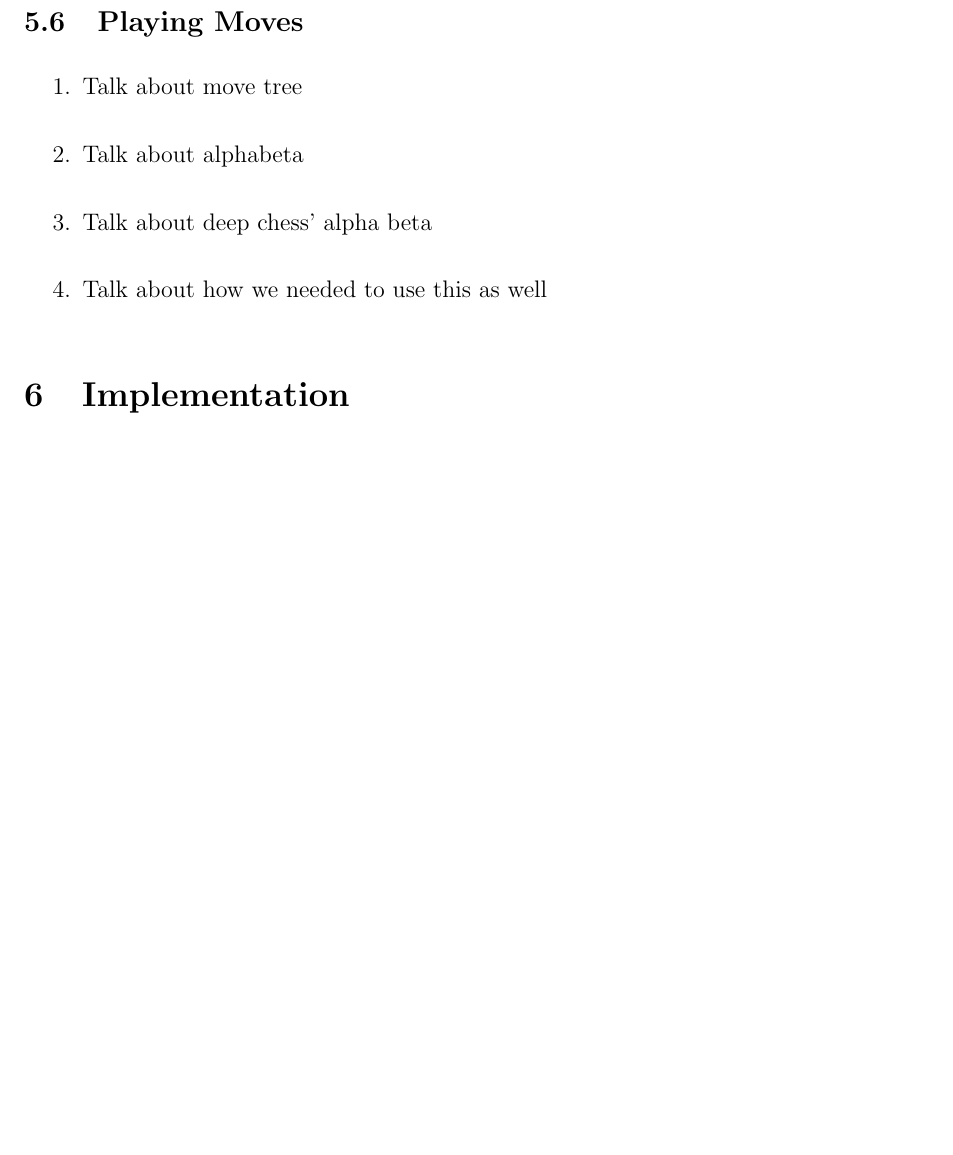
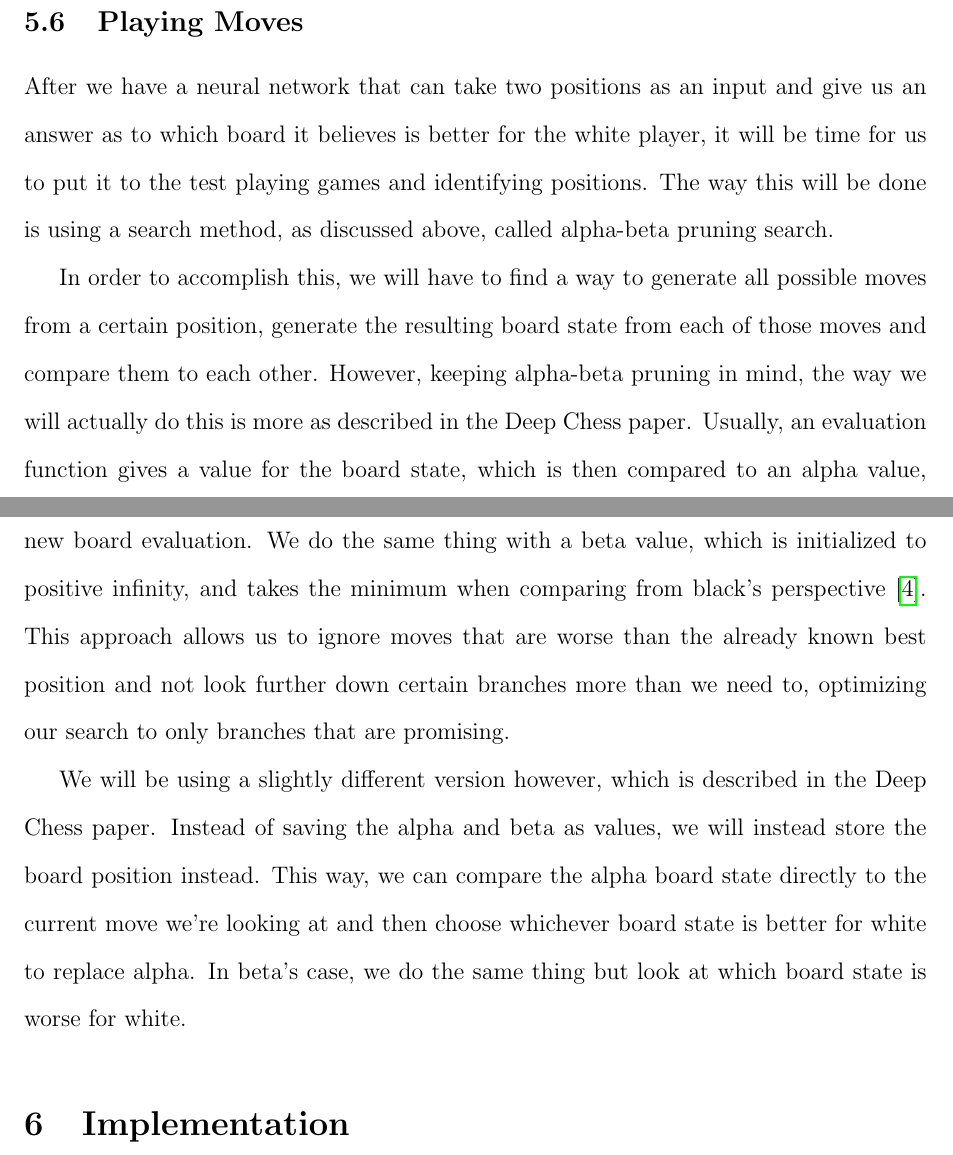
Before and after one commit to BetterBelle/ChessAnalysisML, a LaTeX paper (FinalReport/final_report_DC_SP.tex): part of page 19 of 25 before the commit and two parts of pages 19 and 20 of 25 after it, the two joined at a grey line, cut so that both start at the same text, the shorter picture padded with empty space. Compiled offline with pdfLaTeX.

Commit message:
playing moves section done

```diff
--- a/FinalReport/final_report_DC_SP.tex
+++ b/FinalReport/final_report_DC_SP.tex
@@ -220,12 +222,11 @@
 
     \subsection{Playing Moves}
 
-    \begin{enumerate}
-        \item Talk about move tree
-        \item Talk about alphabeta
-        \item Talk about deep chess' alpha beta
-        \item Talk about how we needed to use this as well
-    \end{enumerate}
+    After we have a neural network that can take two positions as an input and give us an answer as to which board it believes is better for the white player, it will be time for us to put it to the test playing games and identifying positions. The way this will be done is using a search method, as discussed above, called alpha-beta pruning search.
+
+    In order to accomplish this, we will have to find a way to generate all possible moves from a certain position, generate the resulting board state from each of those moves and compare them to each other. However, keeping alpha-beta pruning in mind, the way we will actually do this is more as described in the Deep Chess paper. Usually, an evaluation function gives a value for the board state, which is then compared to an alpha value, initialized to negative infinity. Alpha takes the maximum value between itself and the new board evaluation. We do the same thing with a beta value, which is initialized to positive infinity, and takes the minimum when comparing from black's perspective \cite{deepchess}. This approach allows us to ignore moves that are worse than the already known best position and not look further down certain branches more than we need to, optimizing our search to only branches that are promising.
+
+    We will be using a slightly different version however, which is described in the Deep Chess paper. Instead of saving the alpha and beta as values, we will instead store the board position instead. This way, we can compare the alpha board state directly to the current move we're looking at and then choose whichever board state is better for white to replace alpha. In beta's case, we do the same thing but look at which board state is worse for white.
 
     \section{Implementation}
 
```
Also changed, not shown: FinalReport/final_report_DC_SP.pdf, FinalReport/final_report_DC_SP.tex (6 more changed lines).
